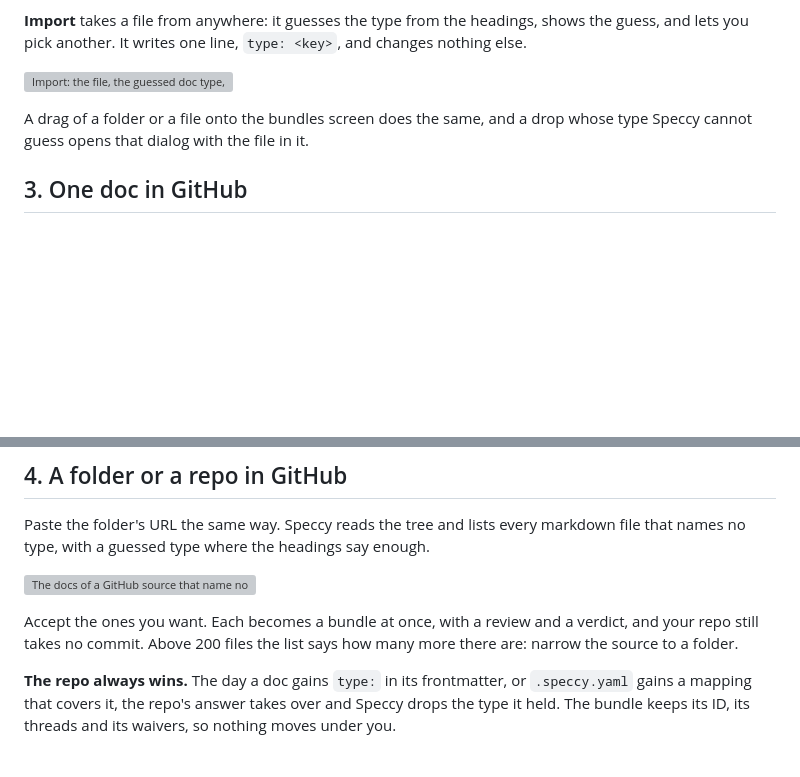
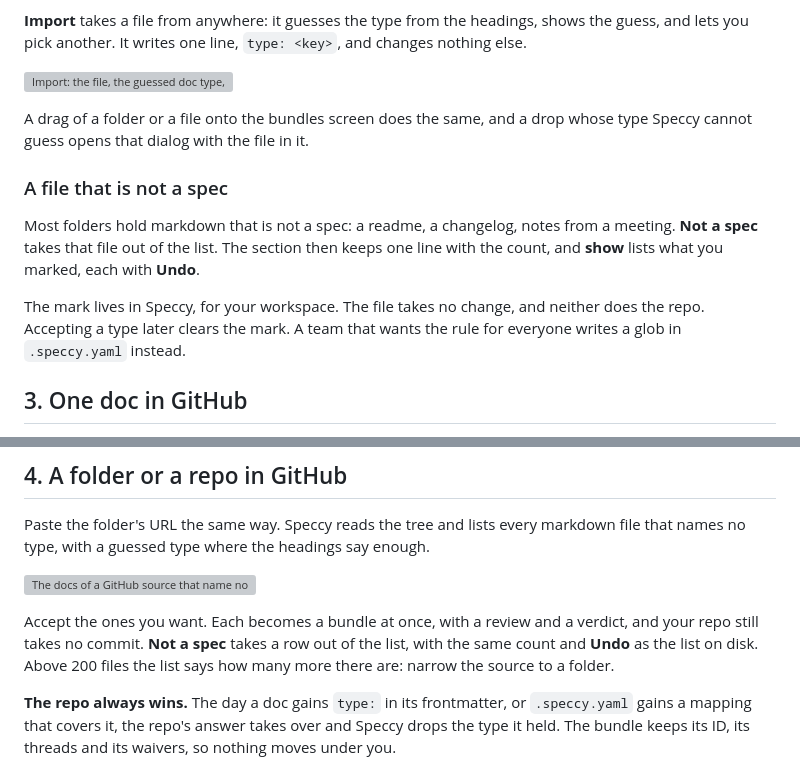
Before and after one commit to alternayte/speccy, a Markdown page: docs/adoption.md, 2 parts joined by grey strips. Drawn GitHub-style; blank space fills up the shorter version; grey boxes are pictures that could not be loaded.

Commit message:
Document the not-a-spec mark
AGENTS.md gains the domain word, and docs/adoption.md gains a section on the control: what it does, where the mark lives, and how to undo it.

```diff
--- a/docs/adoption.md
+++ b/docs/adoption.md
@@ -29,6 +29,12 @@ The bundles screen lists the markdown files in the served folder that name no ty
 
 A drag of a folder or a file onto the bundles screen does the same, and a drop whose type Speccy cannot guess opens that dialog with the file in it.
 
+### A file that is not a spec
+
+Most folders hold markdown that is not a spec: a readme, a changelog, notes from a meeting. **Not a spec** takes that file out of the list. The section then keeps one line with the count, and **show** lists what you marked, each with **Undo**.
+
+The mark lives in Speccy, for your workspace. The file takes no change, and neither does the repo. Accepting a type later clears the mark. A team that wants the rule for everyone writes a glob in `.speccy.yaml` instead.
+
 ## 3. One doc in GitHub
 
 Paste the doc's URL. A branch URL works, so a spec that is still in a pull request reviews the same as one on the default branch:
@@ -47,7 +53,7 @@ Paste the folder's URL the same way. Speccy reads the tree and lists every markd
 
 ![The docs of a GitHub source that name no type, each with a guess and a type picker](images/adopt-source.png)
 
-Accept the ones you want. Each becomes a bundle at once, with a review and a verdict, and your repo still takes no commit. Above 200 files the list says how many more there are: narrow the source to a folder.
+Accept the ones you want. Each becomes a bundle at once, with a review and a verdict, and your repo still takes no commit. **Not a spec** takes a row out of the list, with the same count and **Undo** as the list on disk. Above 200 files the list says how many more there are: narrow the source to a folder.
 
 **The repo always wins.** The day a doc gains `type:` in its frontmatter, or `.speccy.yaml` gains a mapping that covers it, the repo's answer takes over and Speccy drops the type it held. The bundle keeps its ID, its threads and its waivers, so nothing moves under you.
 
```
Also changed, not shown: AGENTS.md (+1 -0 lines).
